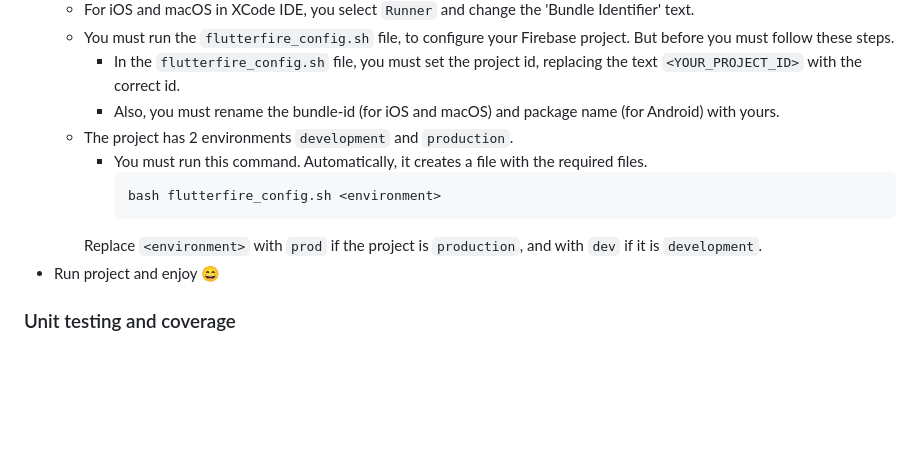
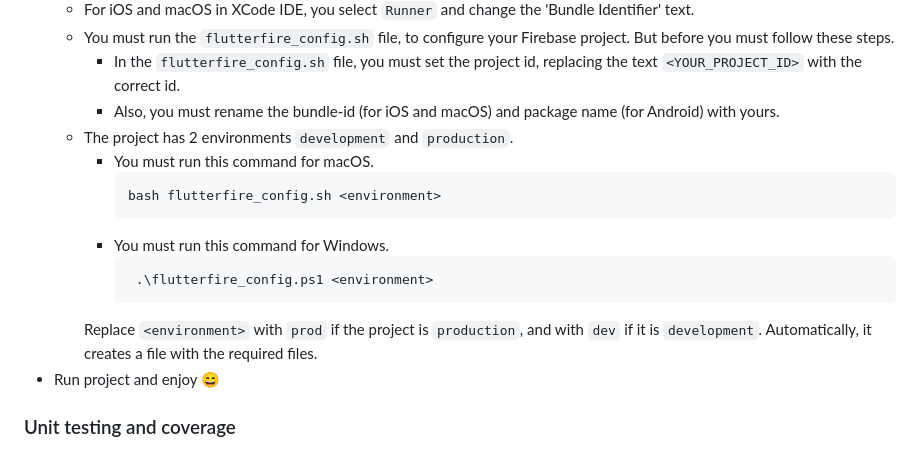
Before and after one commit to FabianVarela/crud_todo_app, a Markdown page: README.md, the part around the change. GitHub-like rendering; blank space fills up the shorter version.

````diff
--- a/README.md
+++ b/README.md
@@ -86,11 +86,16 @@ Run deep links in **Android**, use the command below:
           ```<YOUR_PROJECT_ID>``` with the correct id.
         * Also, you must rename the bundle-id (for iOS and macOS) and package name (for Android) with yours.
     * The project has 2 environments `development` and `production`.
-        * You must run this command. Automatically, it creates a file with the required files.
+        * You must run this command for macOS.
           ```bash
           bash flutterfire_config.sh <environment>
           ```
+        * You must run this command for Windows.
+          ```powershell
+           .\flutterfire_config.ps1 <environment>
+           ```
       Replace `<environment>` with `prod` if the project is `production`, and with `dev` if it is `development`.
+      Automatically, it creates a file with the required files.
 * Run project and enjoy :smile:
 
 ### Unit testing and coverage
````
